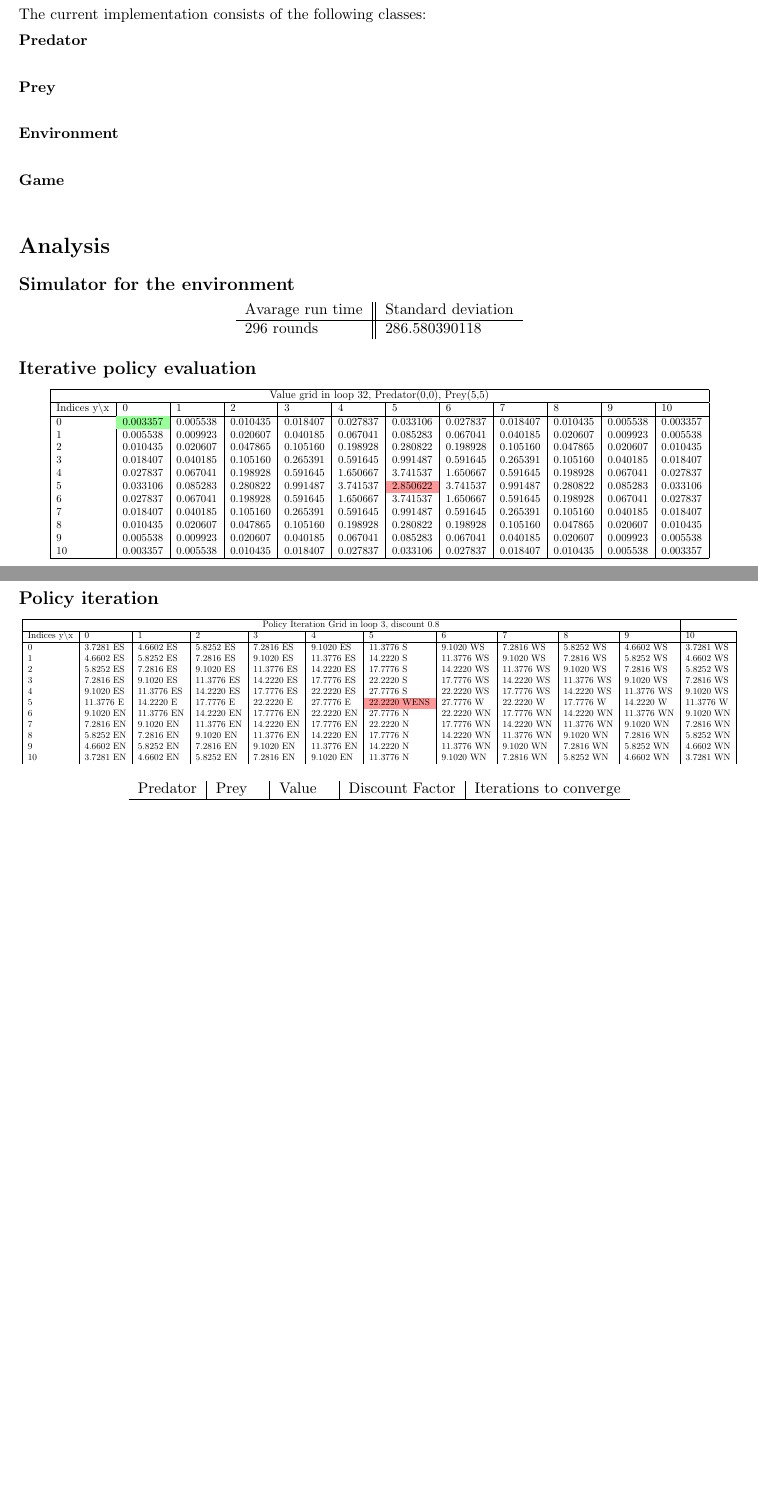
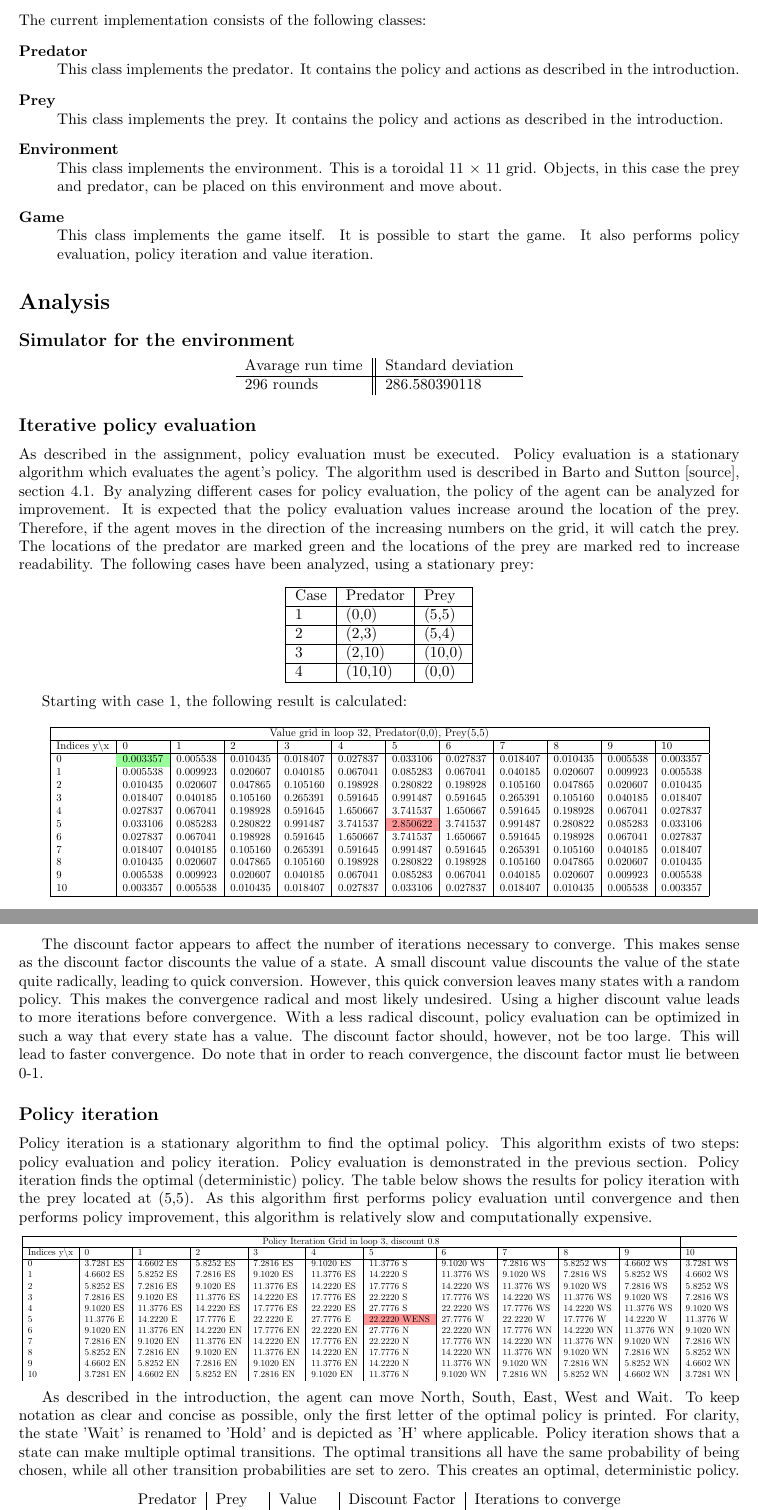
Before and after one commit to sagieske/AA1, a LaTeX problem sheet (one/Assignment1_Group4.tex): two parts of pages 1 and 2 of 3 before the commit and two parts of pages 3 and 5 of 6 after it, joined at a grey line, cut so that both start at the same text, the shorter picture padded with empty space. Compiled offline with pdfLaTeX.

Commit message:
Added an introduction and elaboration to IPE and PI
WIP

```diff
--- a/one/Assignment1_Group4.tex
+++ b/one/Assignment1_Group4.tex
@@ -20,12 +41,16 @@
 \noindent The current implementation consists of the following classes:
 \begin{description}
 	\item[Predator] \hfill \\
+	This class implements the predator. It contains the policy and actions as described in the introduction.
 
 	\item[Prey] \hfill \\
+	This class implements the prey. It contains the policy and actions as described in the introduction.
 
 	\item[Environment] \hfill \\
+	This class implements the environment. This is a toroidal 11 $\times$ 11 grid. Objects, in this case the prey and predator, can be placed on this environment and move about.
 
 	\item[Game] \hfill \\
+	This class implements the game itself. It is possible to start the game. It also performs policy evaluation, policy iteration and value iteration.
 
 \end{description}
 
@@ -45,7 +70,24 @@
 \end{center}
 
 \subsection*{Iterative policy evaluation}
-% Somehow print the whole grid for Prey(5,5)
+As described in the assignment, policy evaluation must be executed. Policy evaluation is a stationary algorithm which evaluates the agent's policy. The algorithm used is described in Barto and Sutton [source], section 4.1. By analyzing different cases for policy evaluation, the policy of the agent can be analyzed for improvement. It is expected that the policy evaluation values increase around the location of the prey. Therefore, if the agent moves in the direction of the increasing numbers on the grid, it will catch the prey. The locations of the predator are marked green and the locations of the prey are marked red to increase readability. The following cases have been analyzed, using a stationary prey:
+\begin{center}
+	\begin{tabular}{ | l | l | l |}
+	\hline
+	Case & Predator & Prey\\
+	\hline
+	1 & (0,0) & (5,5)\\
+	\hline
+	2 & (2,3) & (5,4)\\
+	\hline
+	3 & (2,10) & (10,0)\\
+	\hline
+	4 & (10,10) & (0,0)\\
+	\hline
+	\end{tabular}
+\end{center}
+
+Starting with case 1, the following result is calculated:
 
 \begin{center}
 \scalebox{0.7}
@@ -178,9 +229,10 @@
 	\end{tabular}
 \end{center}
 
-
+The discount factor appears to affect the number of iterations necessary to converge. This makes sense as the discount factor discounts the value of a state. A small discount value discounts the value of the state quite radically, leading to quick conversion. However, this quick conversion leaves many states with a random policy. This makes the convergence radical and most likely undesired. Using a higher discount value leads to more iterations before convergence. With a less radical discount, policy evaluation can be optimized in such a way that every state has a value. The discount factor should, however, not be too large. This will lead to faster convergence. Do note that in order to reach convergence, the discount factor must lie between 0-1.
 
 \subsection*{Policy iteration}
+Policy iteration is a stationary algorithm to find the optimal policy. This algorithm exists of two steps: policy evaluation and policy iteration. Policy evaluation is demonstrated in the previous section. Policy iteration finds the optimal (deterministic) policy. The table below shows the results for policy iteration with the prey located at (5,5). As this algorithm first performs policy evaluation until convergence and then performs policy improvement, this algorithm is relatively slow and computationally expensive.
 % Somehow print the whole grid for Prey(5,5)
 \begin{center}
 \scalebox{0.6}
@@ -204,11 +256,14 @@
 8 & 5.8252  EN &  7.2816  EN &  9.1020  EN &  11.3776  EN &  14.2220  EN &  17.7776  N &  14.2220  WN &  11.3776  WN &  9.1020  WN &  7.2816  WN &  5.8252  WN  \\
 9 & 4.6602  EN &  5.8252  EN &  7.2816  EN &  9.1020  EN &  11.3776  EN &  14.2220  N &  11.3776  WN &  9.1020  WN &  7.2816  WN &  5.8252  WN &  4.6602  WN  \\
 10 & 3.7281  EN &  4.6602  EN &  5.8252  EN &  7.2816  EN &  9.1020  EN &  11.3776  N &  9.1020  WN &  7.2816  WN &  5.8252  WN &  4.6602  WN &  3.7281  WN  \\
-
-
 	\end{tabular}
 	}
 \end{center}
+
+As described in the introduction, the agent can move North, South, East, West and Wait. To keep notation as clear and concise as possible, only the first letter of the optimal policy is printed. For clarity, the state 'Wait' is renamed to 'Hold' and is depicted as 'H' where applicable.
+Policy iteration shows that a state can make multiple optimal transitions. The optimal transitions all have the same probability of being chosen, while all other transition probabilities are set to zero. This creates an optimal, deterministic policy.
+
+% Is it correct that (5,5) can go to North, East, South, West?
 
 % Temporarily printing only these examples in order to compare
 % Iterative policy evaluation and policy iteration yield exactly the same solution (at least for discount factor = 0.8).
```
Also changed, not shown: one/Assignment1_Group4.pdf, one/Assignment1_Group4.tex (30 more changed lines), 2 other files.
